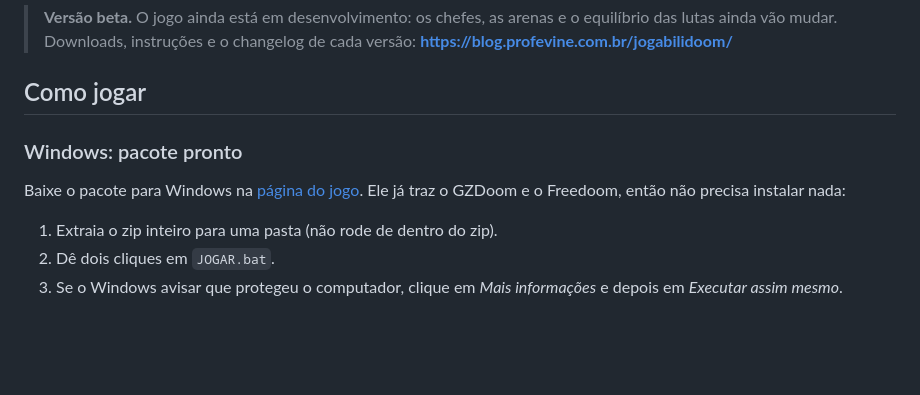
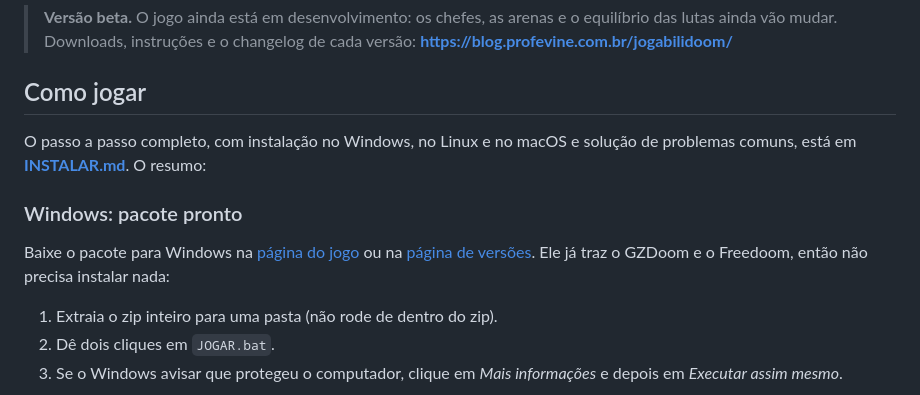
Before and after one commit to profevine/jogabilidoom, a Markdown page: README.md, the part around the change. Rendered like a GitHub page; blank space fills up the shorter version.

Commit message:
Instruções de instalação e de como jogar (INSTALAR.md)

```diff
--- a/README.md
+++ b/README.md
@@ -12,9 +12,13 @@ com progressão travada, e no topo a câmara do troféu, onde o mapa termina.
 
 ## Como jogar
 
+O passo a passo completo, com instalação no Windows, no Linux e no macOS e
+solução de problemas comuns, está em **[INSTALAR.md](INSTALAR.md)**. O resumo:
+
 ### Windows: pacote pronto
 
-Baixe o pacote para Windows na [página do jogo](https://blog.profevine.com.br/jogabilidoom/).
+Baixe o pacote para Windows na [página do jogo](https://blog.profevine.com.br/jogabilidoom/)
+ou na [página de versões](https://github.com/profevine/jogabilidoom/releases).
 Ele já traz o GZDoom e o Freedoom, então não precisa instalar nada:
 
 1. Extraia o zip inteiro para uma pasta (não rode de dentro do zip).
```
Also changed, not shown: INSTALAR.md (added, +145 -0 lines).
